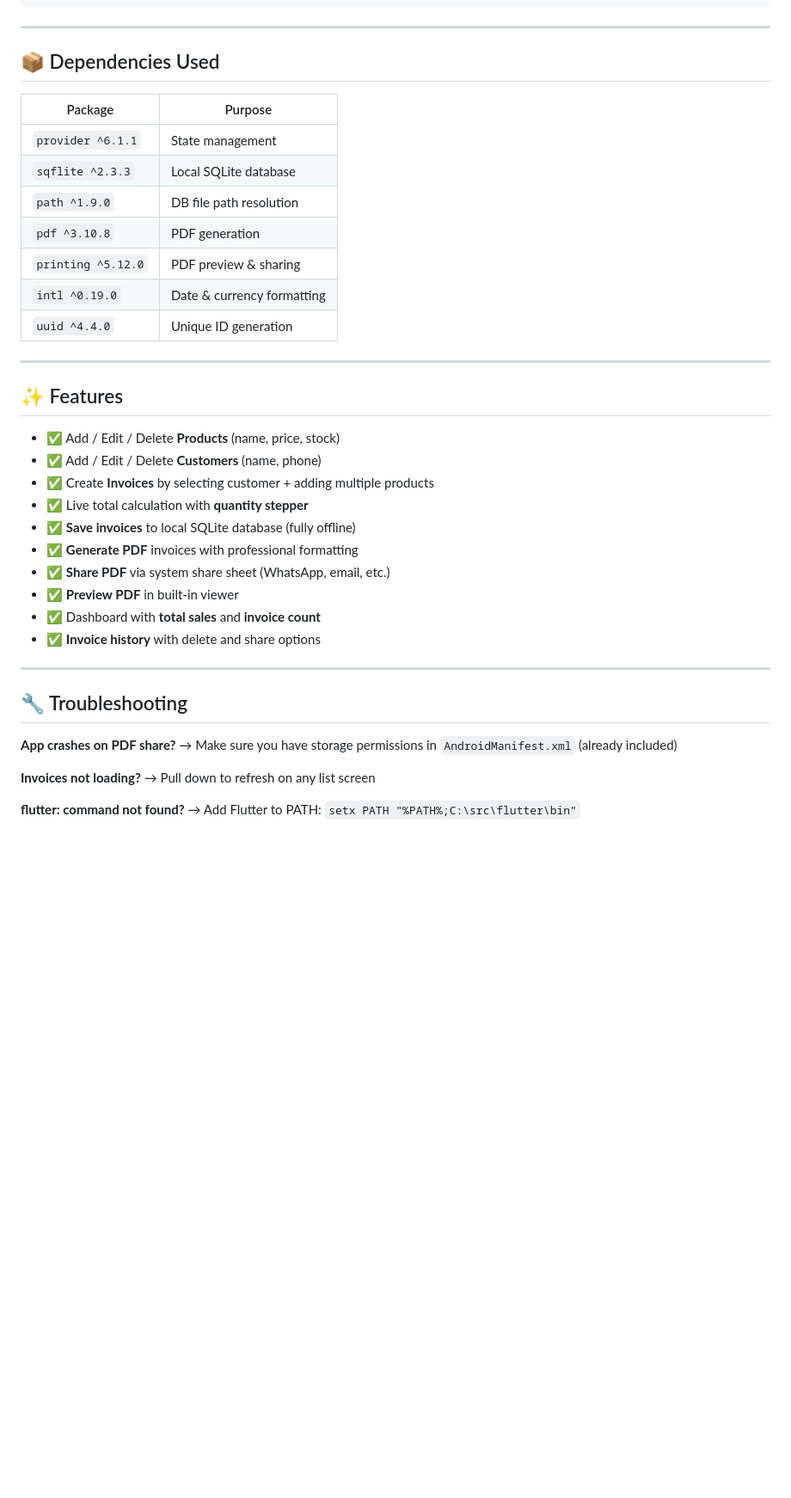
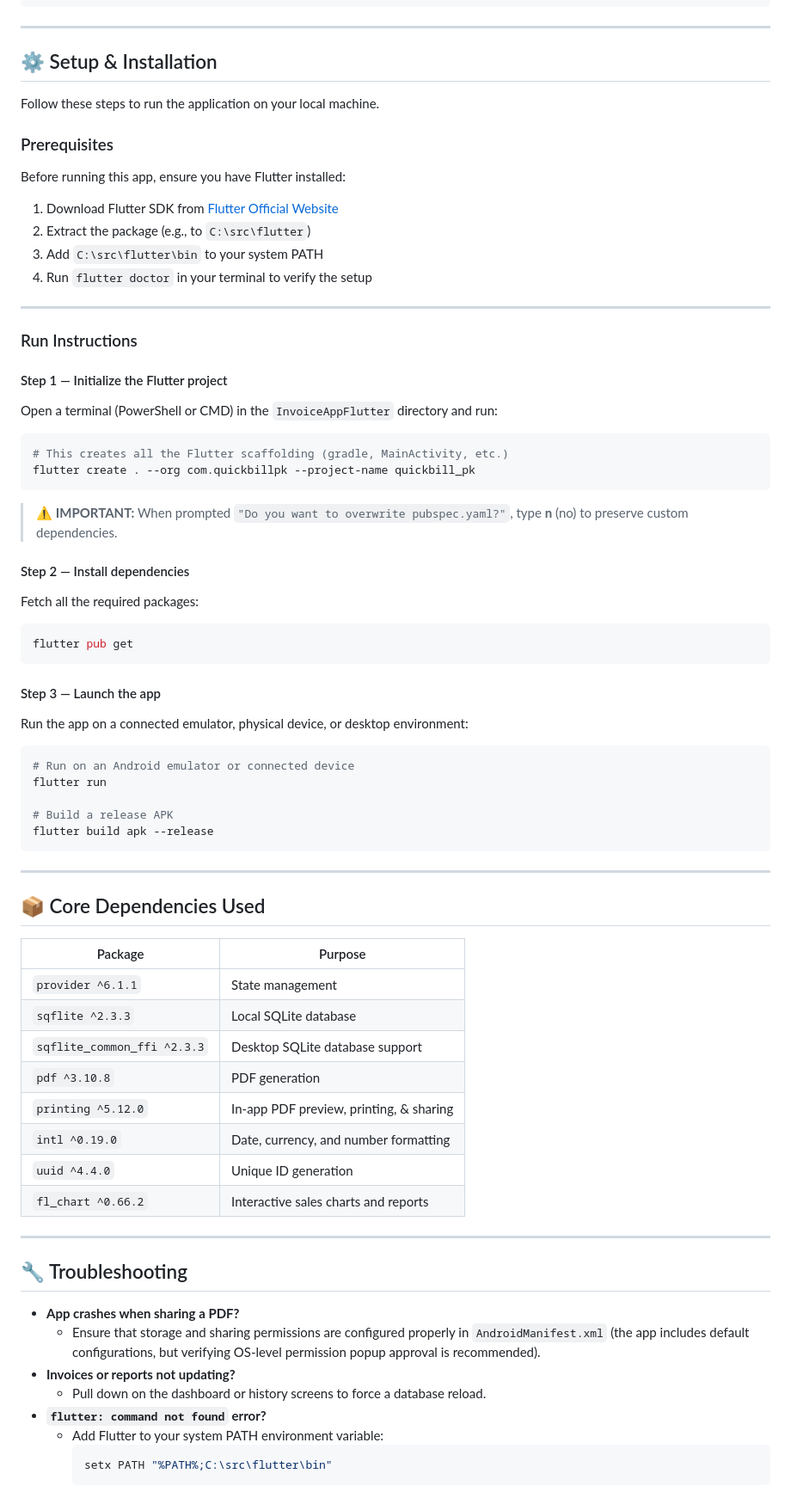
Before and after one commit to umerfarooq111/Invoice-Generator-PDF, a Markdown page: README.md, the part around one of its changes. Shown at 86% size. Rendered like a GitHub page; blank space fills up the shorter version.

````diff
--- a/README.md
+++ b/README.md
@@ -81,42 +80,76 @@ lib/
 
 ---
 
-## 📦 Dependencies Used
+## ⚙️ Setup & Installation
+
+Follow these steps to run the application on your local machine.
+
+### Prerequisites
+
+Before running this app, ensure you have Flutter installed:
+1. Download Flutter SDK from [Flutter Official Website](https://docs.flutter.dev/get-started/install/windows)
+2. Extract the package (e.g., to `C:\src\flutter`)
+3. Add `C:\src\flutter\bin` to your system PATH
+4. Run `flutter doctor` in your terminal to verify the setup
+
+---
+
+### Run Instructions
+
+#### Step 1 — Initialize the Flutter project
+
+Open a terminal (PowerShell or CMD) in the `InvoiceAppFlutter` directory and run:
+
+```bash
+# This creates all the Flutter scaffolding (gradle, MainActivity, etc.)
+flutter create . --org com.quickbillpk --project-name quickbill_pk
+```
+
+> ⚠️ **IMPORTANT:** When prompted `"Do you want to overwrite pubspec.yaml?"`, type **n** (no) to preserve custom dependencies.
+
+#### Step 2 — Install dependencies
+
+Fetch all the required packages:
+```bash
+flutter pub get
+```
+
+#### Step 3 — Launch the app
+
+Run the app on a connected emulator, physical device, or desktop environment:
+```bash
+# Run on an Android emulator or connected device
+flutter run
+
+# Build a release APK
+flutter build apk --release
+```
+
+---
+
+## 📦 Core Dependencies Used
 
 | Package | Purpose |
 |---------|---------|
 | `provider ^6.1.1` | State management |
 | `sqflite ^2.3.3` | Local SQLite database |
-| `path ^1.9.0` | DB file path resolution |
+| `sqflite_common_ffi ^2.3.3` | Desktop SQLite database support |
 | `pdf ^3.10.8` | PDF generation |
-| `printing ^5.12.0` | PDF preview & sharing |
-| `intl ^0.19.0` | Date & currency formatting |
+| `printing ^5.12.0` | In-app PDF preview, printing, & sharing |
+| `intl ^0.19.0` | Date, currency, and number formatting |
 | `uuid ^4.4.0` | Unique ID generation |
-
----
-
-## ✨ Features
-
-- ✅ Add / Edit / Delete **Products** (name, price, stock)
-- ✅ Add / Edit / Delete **Customers** (name, phone)
-- ✅ Create **Invoices** by selecting customer + adding multiple products
-- ✅ Live total calculation with **quantity stepper**
-- ✅ **Save invoices** to local SQLite database (fully offline)
-- ✅ **Generate PDF** invoices with professional formatting
-- ✅ **Share PDF** via system share sheet (WhatsApp, email, etc.)
-- ✅ **Preview PDF** in built-in viewer
-- ✅ Dashboard with **total sales** and **invoice count**
-- ✅ **Invoice history** with delete and share options
+| `fl_chart ^0.66.2` | Interactive sales charts and reports |
 
 ---
 
 ## 🔧 Troubleshooting
 
-**App crashes on PDF share?**
-→ Make sure you have storage permissions in `AndroidManifest.xml` (already included)
-
-**Invoices not loading?**
-→ Pull down to refresh on any list screen
-
-**flutter: command not found?**
-→ Add Flutter to PATH: `setx PATH "%PATH%;C:\src\flutter\bin"`
+*   **App crashes when sharing a PDF?**
+    *   Ensure that storage and sharing permissions are configured properly in `AndroidManifest.xml` (the app includes default configurations, but verifying OS-level permission popup approval is recommended).
+*   **Invoices or reports not updating?**
+    *   Pull down on the dashboard or history screens to force a database reload.
+*   **`flutter: command not found` error?**
+    *   Add Flutter to your system PATH environment variable:
+        ```powershell
+        setx PATH "%PATH%;C:\src\flutter\bin"
+        ```
````
Also changed, not shown: other parts of README.md (+31 -32 lines).
